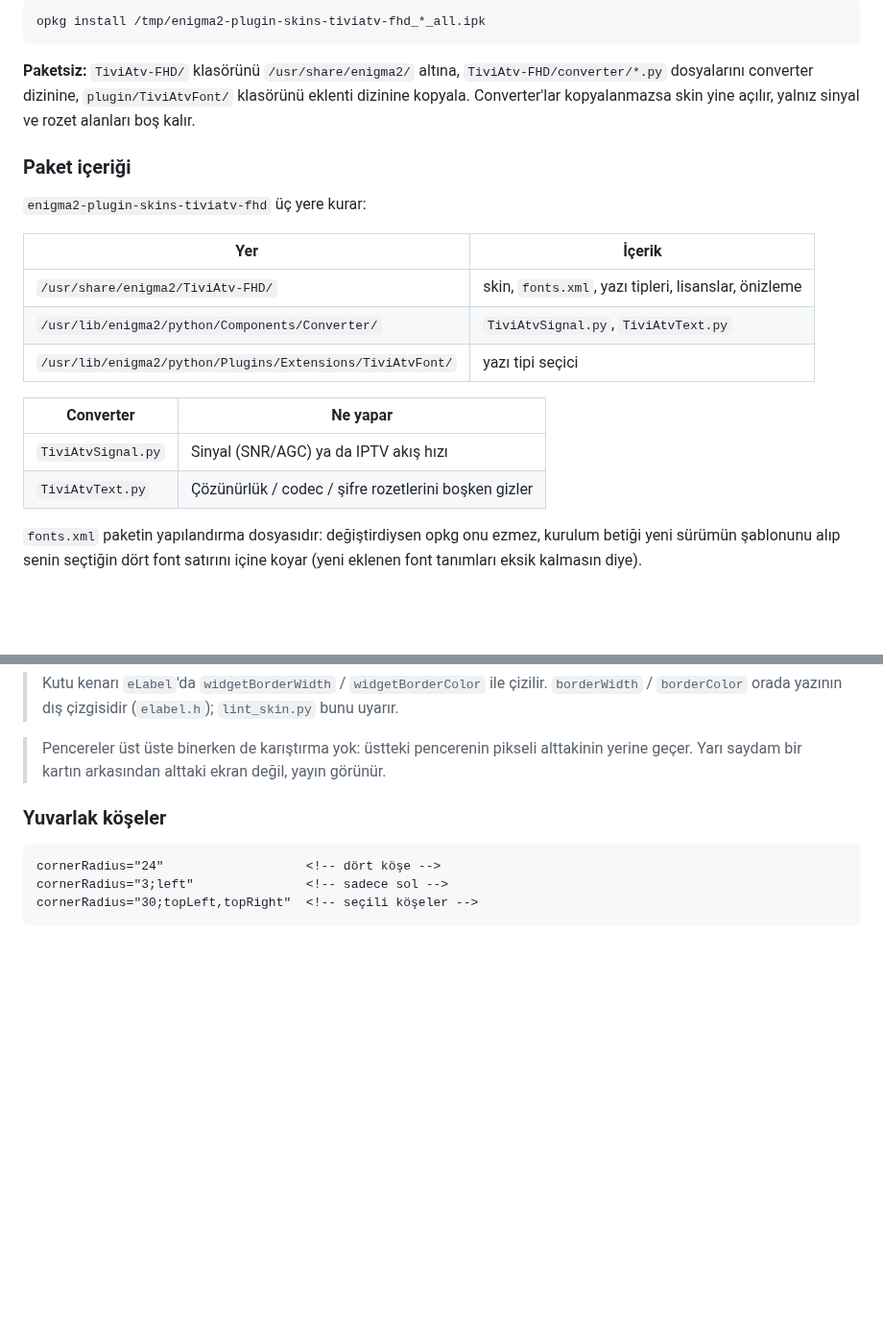
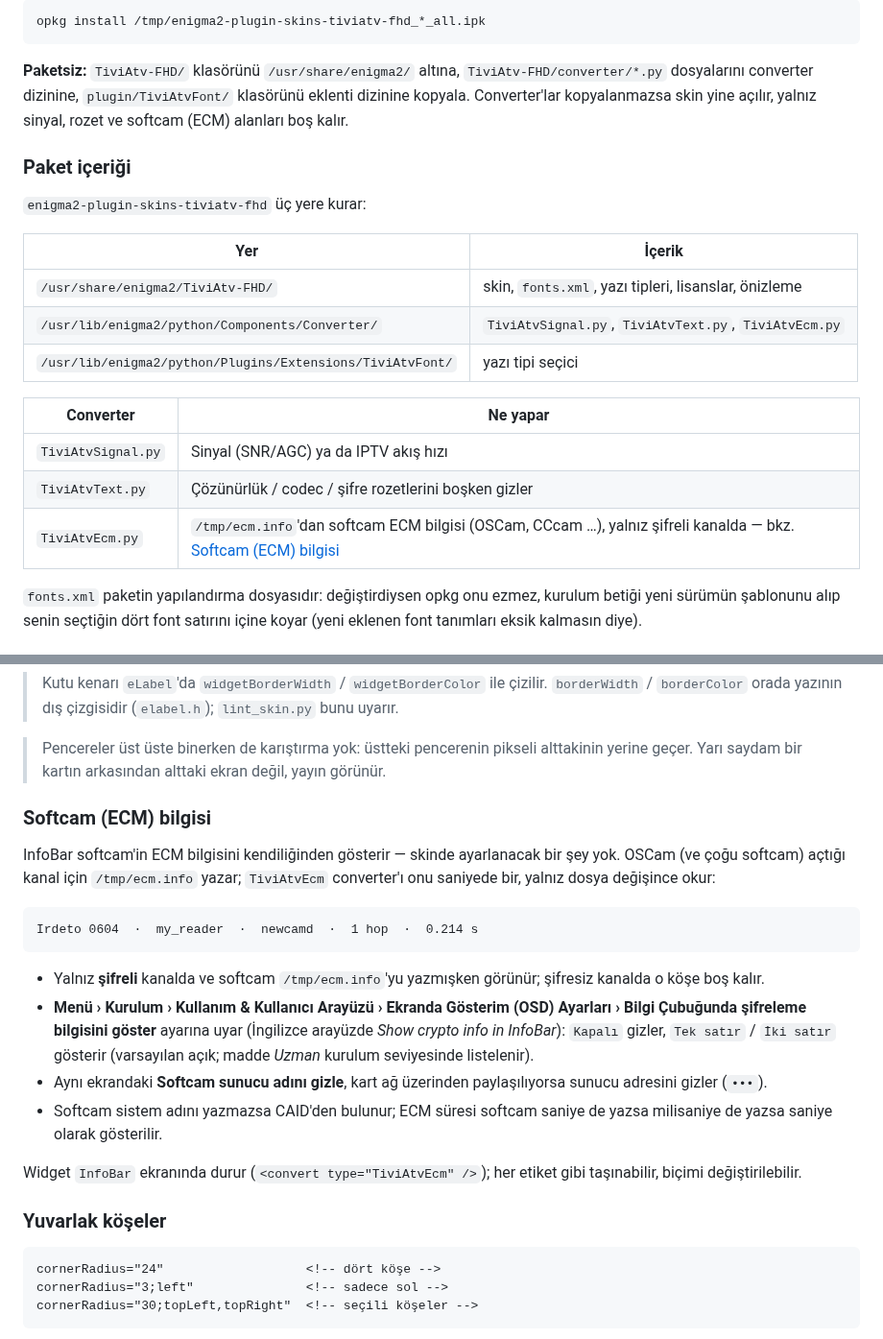
Before and after one commit to fyildirim-debug/tiviatv-fhd, a Markdown page: README.tr.md, 2 parts joined by grey strips. Shown at 96% size. Rendered like a GitHub page; blank space fills up the shorter version.

````diff
--- a/README.tr.md
+++ b/README.tr.md
@@ -61,7 +61,8 @@ opkg install /tmp/enigma2-plugin-skins-tiviatv-fhd_*_all.ipk
 **Paketsiz:** `TiviAtv-FHD/` klasörünü `/usr/share/enigma2/` altına,
 `TiviAtv-FHD/converter/*.py` dosyalarını converter dizinine,
 `plugin/TiviAtvFont/` klasörünü eklenti dizinine kopyala. Converter'lar
-kopyalanmazsa skin yine açılır, yalnız sinyal ve rozet alanları boş kalır.
+kopyalanmazsa skin yine açılır, yalnız sinyal, rozet ve softcam (ECM) alanları
+boş kalır.
 
 ### Paket içeriği
 
@@ -70,13 +71,14 @@ kopyalanmazsa skin yine açılır, yalnız sinyal ve rozet alanları boş kalır
 | Yer | İçerik |
 |---|---|
 | `/usr/share/enigma2/TiviAtv-FHD/` | skin, `fonts.xml`, yazı tipleri, lisanslar, önizleme |
-| `/usr/lib/enigma2/python/Components/Converter/` | `TiviAtvSignal.py`, `TiviAtvText.py` |
+| `/usr/lib/enigma2/python/Components/Converter/` | `TiviAtvSignal.py`, `TiviAtvText.py`, `TiviAtvEcm.py` |
 | `/usr/lib/enigma2/python/Plugins/Extensions/TiviAtvFont/` | yazı tipi seçici |
 
 | Converter | Ne yapar |
 |---|---|
 | `TiviAtvSignal.py` | Sinyal (SNR/AGC) ya da IPTV akış hızı |
 | `TiviAtvText.py` | Çözünürlük / codec / şifre rozetlerini boşken gizler |
+| `TiviAtvEcm.py` | `/tmp/ecm.info`'dan softcam ECM bilgisi (OSCam, CCcam …), yalnız şifreli kanalda — bkz. [Softcam (ECM) bilgisi](#softcam-ecm-bilgisi) |
 
 `fonts.xml` paketin yapılandırma dosyasıdır: değiştirdiysen opkg onu ezmez,
 kurulum betiği yeni sürümün şablonunu alıp senin seçtiğin dört font satırını
@@ -312,6 +329,31 @@ arkası karartma). Seçim: `selBg` / `selFg` (beyaz hap), `focus` / `focusHi`
 > Pencereler üst üste binerken de karıştırma yok: üstteki pencerenin pikseli
 > alttakinin yerine geçer. Yarı saydam bir kartın arkasından alttaki ekran
 > değil, yayın görünür.
+
+### Softcam (ECM) bilgisi
+
+InfoBar softcam'in ECM bilgisini kendiliğinden gösterir — skinde ayarlanacak bir
+şey yok. OSCam (ve çoğu softcam) açtığı kanal için `/tmp/ecm.info` yazar;
+`TiviAtvEcm` converter'ı onu saniyede bir, yalnız dosya değişince okur:
+
+```
+Irdeto 0604  ·  my_reader  ·  newcamd  ·  1 hop  ·  0.214 s
+```
+
+- Yalnız **şifreli** kanalda ve softcam `/tmp/ecm.info`'yu yazmışken görünür;
+  şifresiz kanalda o köşe boş kalır.
+- **Menü › Kurulum › Kullanım & Kullanıcı Arayüzü › Ekranda Gösterim (OSD)
+  Ayarları › Bilgi Çubuğunda şifreleme bilgisini göster** ayarına uyar
+  (İngilizce arayüzde *Show crypto info in InfoBar*): `Kapalı` gizler,
+  `Tek satır` / `İki satır` gösterir (varsayılan açık; madde *Uzman* kurulum
+  seviyesinde listelenir).
+- Aynı ekrandaki **Softcam sunucu adını gizle**, kart ağ üzerinden
+  paylaşılıyorsa sunucu adresini gizler (`•••`).
+- Softcam sistem adını yazmazsa CAID'den bulunur; ECM süresi softcam saniye de
+  yazsa milisaniye de yazsa saniye olarak gösterilir.
+
+Widget `InfoBar` ekranında durur (`<convert type="TiviAtvEcm" />`); her etiket
+gibi taşınabilir, biçimi değiştirilebilir.
 
 ### Yuvarlak köşeler
 
````
Also changed, not shown: other parts of README.tr.md (+24 -1 lines), README.md (+52 -3 lines), docs/screenshots/hotkey-functions.jpg (added), docs/screenshots/hotkey-settings.jpg (added), docs/screenshots/infobar-ecm.jpg (added), docs/screenshots/input-devices.jpg (added), docs/screenshots/locale.jpg (added), 5 other files.
